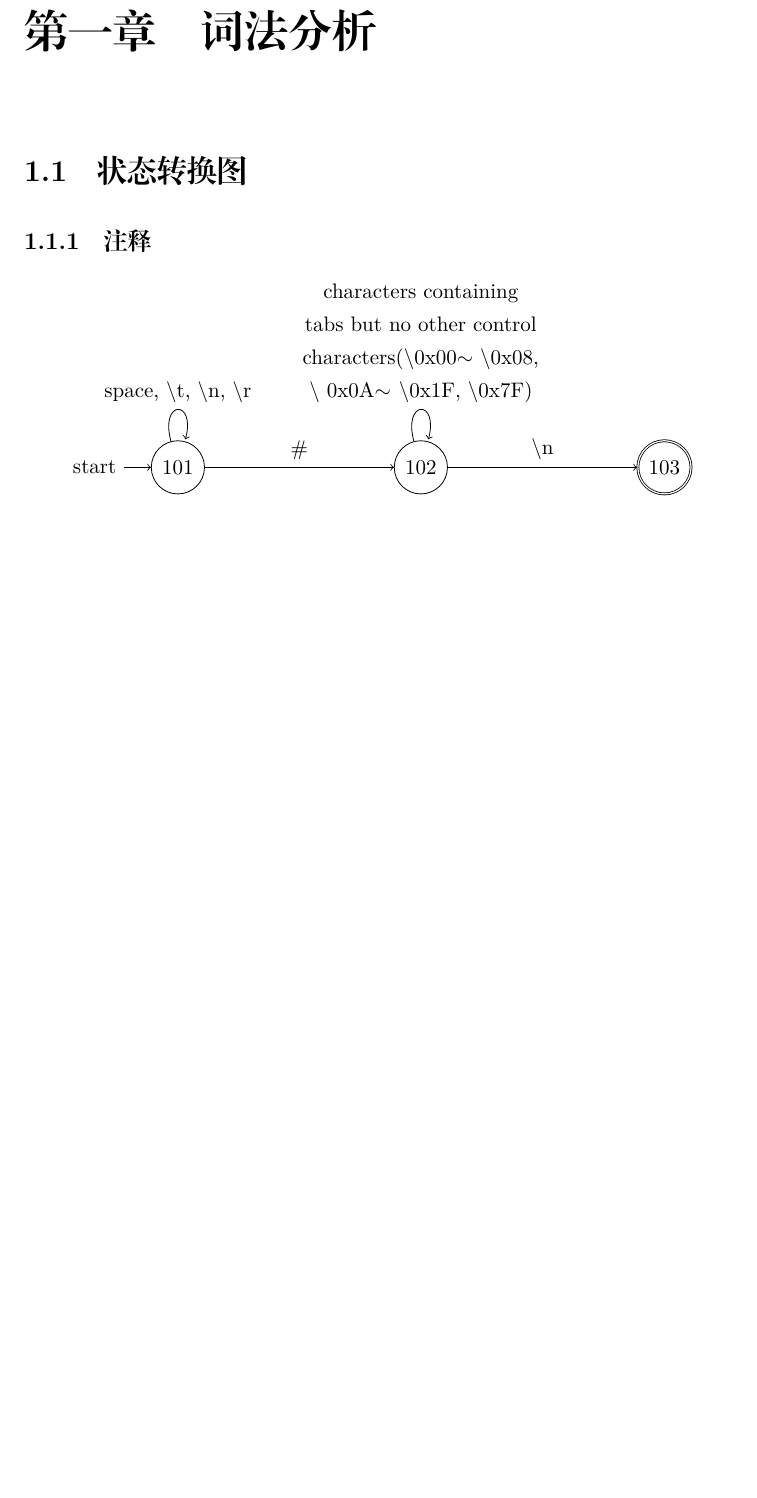
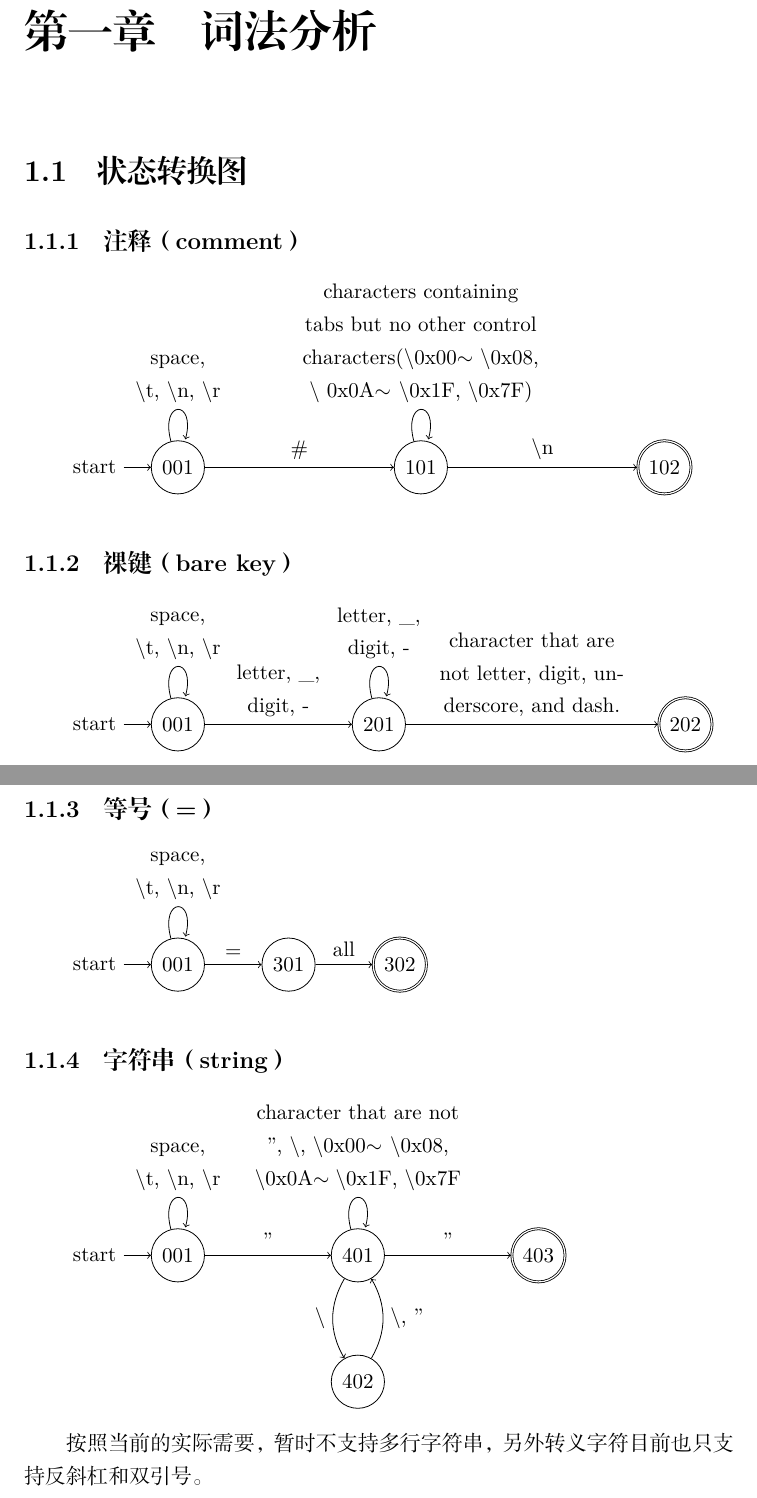
Before and after one commit to WillardLu/petunia, a LaTeX book (design_data/petunia项目开发记录.tex, which reads design_data/词法分析.tex): part of page 4 of 7 before the commit and two parts of pages 4 and 5 of 8 after it, the two joined at a grey line, cut so that both start at the same text, the shorter picture padded with empty space. The pictures show the PDF file design_data/petunia项目开发记录.pdf that the author committed with the source.

Commit message:
更新开发记录

```diff
--- a/design_data/词法分析.tex
+++ b/design_data/词法分析.tex
@@ -4,12 +4,4 @@
 \section{状态转换图}
 
 
-\subsection{注释}
-\begin{tikzpicture}[node distance=9em]
-  \node[state,initial]    (s101)               {$101$};
-  \node[state]            (s102)[right=of s101]{$102$};
-  \node[state, accepting] (s103)[right=of s102]{$103$};
-  \path[->](s101) edge [loop above] node {space, $\backslash$t, $\backslash$n, $\backslash$r} ()
-                 edge node [above] {\#} (s102)
-           (s102) edge [loop above] node[text width=12em, align=center] {characters containing tabs but no other control characters($\backslash$0x00$\sim\backslash$0x08, $\backslash$ 0x0A$\sim\backslash$0x1F, $\backslash$0x7F)} ()
-                  edge node[above] {$\backslash$n} (s103);
+\subsection{注释（comment）}
@@ -16,0 +19,13 @@
+\subsection{祼键（bare key）}
+\begin{tikzpicture}[align=center]
+  \node[state,initial]    (s001)               {$001$};
+  \node[state]            (s201)[right=7em of s001]{$201$};
+  \node[state, accepting] (s202)[right=12em of s201]{$202$};
+  \path[->](s001) edge [loop above] node[text width=5em] {space, $\backslash$t, $\backslash$n, $\backslash$r} ()
+                  edge node [above, text width=7em] {letter, \_, digit, -} (s201)
+           (s201) edge [loop above] node[text width=5em] {letter, \_, digit, -}()
+                  edge node[above, text width=12em] {character that are not letter, digit, underscore, and dash.} (s202);
+\end{tikzpicture}
+
+
+\subsection{等号（=）}
@@ -16,0 +39,18 @@
+\end{tikzpicture}
+
+
+\subsection{字符串（string）}
+\begin{tikzpicture}[align=center]
+  \node[state,initial]    (s001)               {$001$};
+  \node[state]            (s401)[right=6em of s001]{$401$};
+  \node[state]            (s402)[below=8ex of s401]{$402$};
+  \node[state, accepting] (s403)[right=6em of s401]{$403$};
+  \path[->](s001) edge [loop above] node[text width=5em] {space, $\backslash$t, $\backslash$n, $\backslash$r} ()
+                  edge node [above] {"} (s401)
+           (s401) edge [loop above] node[text width=10em] {character that are not ", $\backslash$, $\backslash$0x00$\sim\backslash$0x08, $\backslash$0x0A$\sim\backslash$0x1F, $\backslash$0x7F}()
+                  edge [bend right] node[left] {$\backslash$}(s402)
+                  edge node[above] {"} (s403)
+           (s402) edge [bend right] node[right] {$\backslash$, "}(s401);
+\end{tikzpicture}
+
+按照当前的实际需要，暂时不支持多行字符串，另外转义字符目前也只支持反斜杠和双引号。
```
Also changed, not shown: design_data/开发日记.tex (+1 -1 lines), design_data/petunia项目开发记录.pdf, design_data/词法分析.tex (17 more changed lines).
